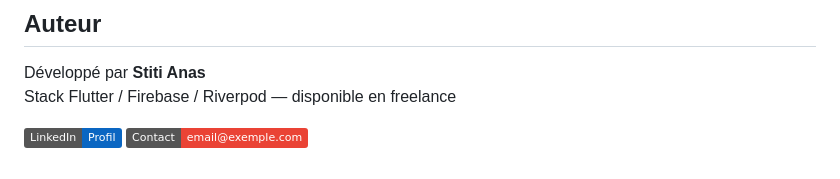
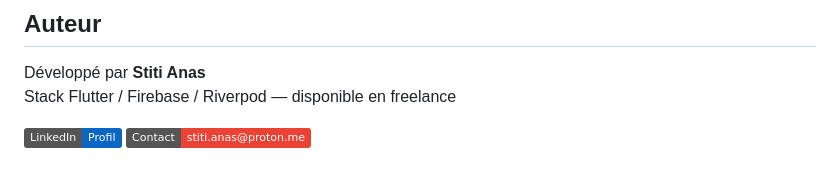
Before and after one commit to Anas121/aura_estates, a Markdown page: README.md, the part around the change. Rendered like a GitHub page; badges without logos.

Commit message:
Update email link in README.md

```diff
--- a/README.md
+++ b/README.md
@@ -255,4 +255,4 @@ Développé par **Stiti Anas**
 Stack Flutter / Firebase / Riverpod — disponible en freelance
 
 [![LinkedIn](https://img.shields.io/badge/LinkedIn-Profil-0A66C2?logo=linkedin)](https://linkedin.com/in/ton-profil)
-[![Email](https://img.shields.io/badge/Contact-email%40exemple.com-EA4335?logo=gmail)](mailto:stiti.anas@proton.me)
+[![Email](https://img.shields.io/badge/Contact-stiti.anas%40proton.me-EA4335?logo=gmail)](mailto:stiti.anas@proton.me)
```
